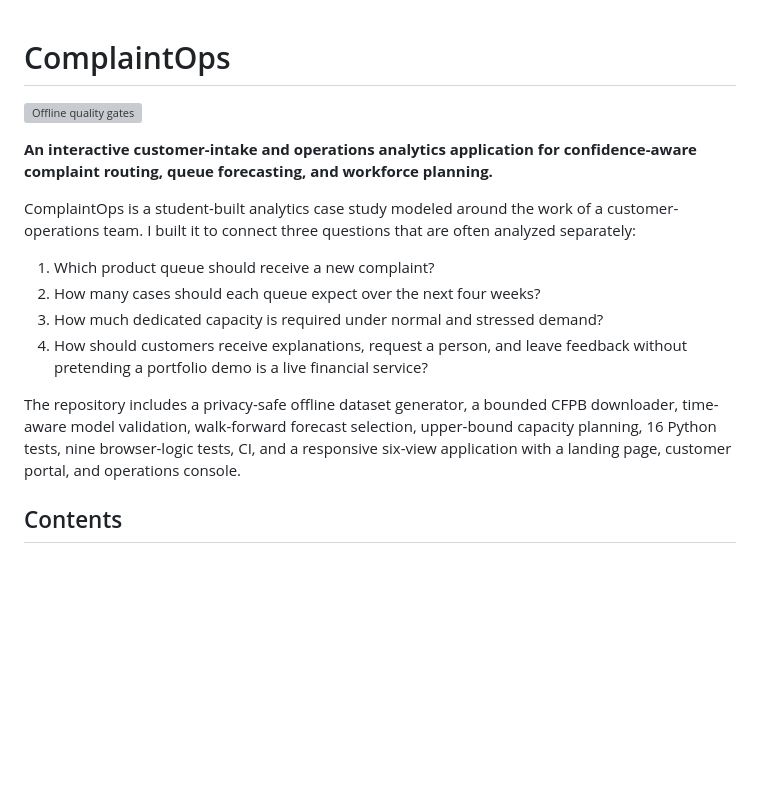
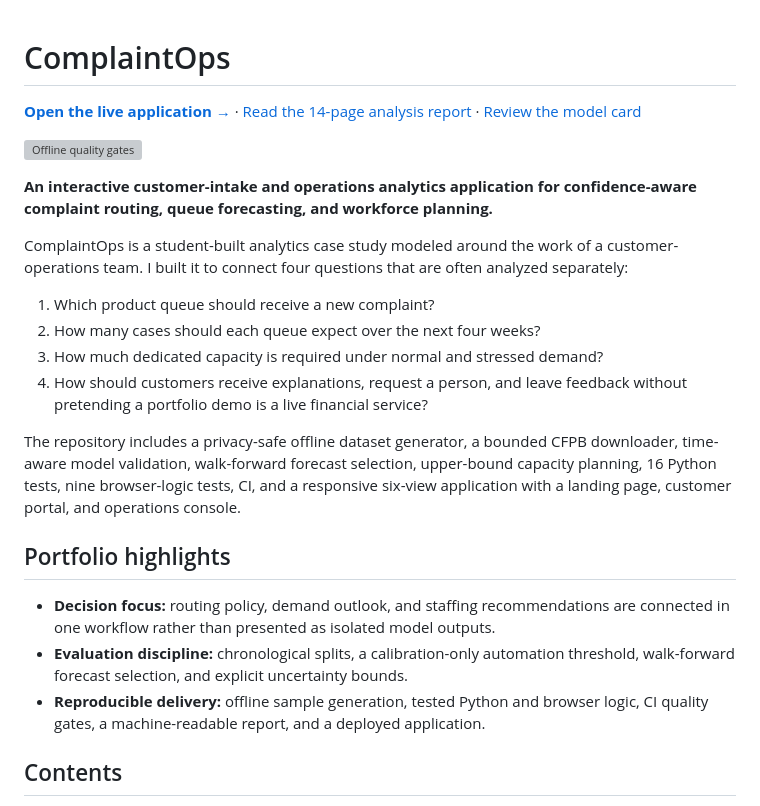
Before and after one commit to Simon-Yu-analytics/Complaintops, a Markdown page: README.md, the part around the change. Drawn GitHub-style; blank space fills up the shorter version; grey boxes are pictures that could not be loaded.

Commit message:
Improve ComplaintOps portfolio presentation
Add prominent portfolio links, recruiter-focused highlights, and README copy fixes.

```diff
--- a/README.md
+++ b/README.md
@@ -1,4 +1,6 @@
 # ComplaintOps
+
+[**Open the live application →**](https://simon-yu-analytics.github.io/Complaintops/) · [Read the 14-page analysis report](reports/ComplaintOps_Analysis_Report.pdf) · [Review the model card](docs/MODEL_CARD.md)
 
 [![Offline quality gates](https://github.com/Simon-Yu-analytics/Complaintops/actions/workflows/ci.yml/badge.svg)](https://github.com/Simon-Yu-analytics/Complaintops/actions/workflows/ci.yml)
 
@@ -6,7 +8,7 @@
 confidence-aware complaint routing, queue forecasting, and workforce planning.**
 
 ComplaintOps is a student-built analytics case study modeled around the work of
-a customer-operations team. I built it to connect three questions that are
+a customer-operations team. I built it to connect four questions that are
 often analyzed separately:
 
 1. Which product queue should receive a new complaint?
@@ -18,8 +20,17 @@ often analyzed separately:
 The repository includes a privacy-safe offline dataset generator, a bounded CFPB
 downloader, time-aware model validation, walk-forward forecast selection,
 upper-bound capacity planning, 16 Python tests, nine browser-logic tests, CI,
-and a responsive six-view application with a landing page, customer portal, and operations
-console.
+and a responsive six-view application with a landing page, customer portal, and
+operations console.
+
+## Portfolio highlights
+
+- **Decision focus:** routing policy, demand outlook, and staffing recommendations
+  are connected in one workflow rather than presented as isolated model outputs.
+- **Evaluation discipline:** chronological splits, a calibration-only automation
+  threshold, walk-forward forecast selection, and explicit uncertainty bounds.
+- **Reproducible delivery:** offline sample generation, tested Python and browser
+  logic, CI quality gates, a machine-readable report, and a deployed application.
 
 ## Contents
 
```
